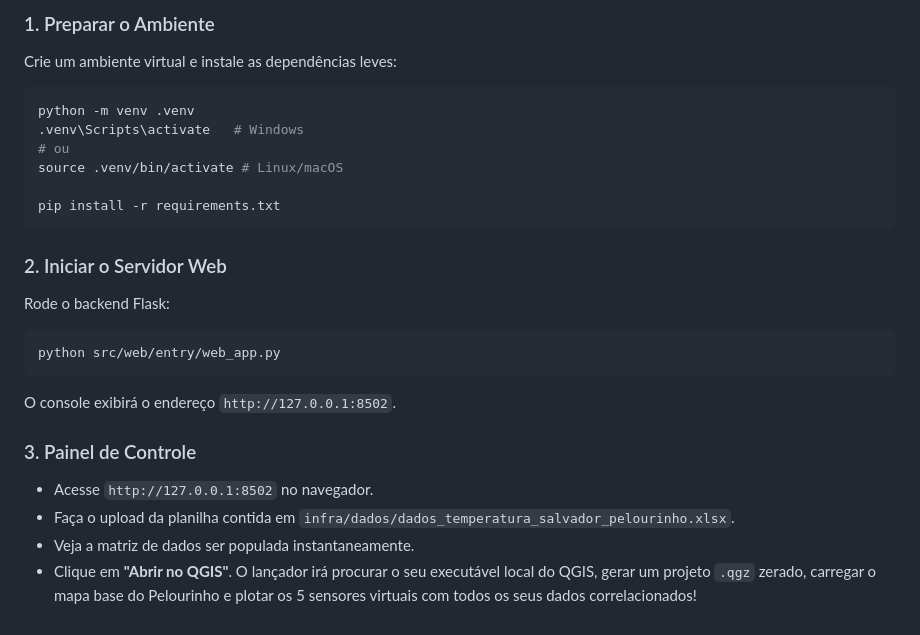
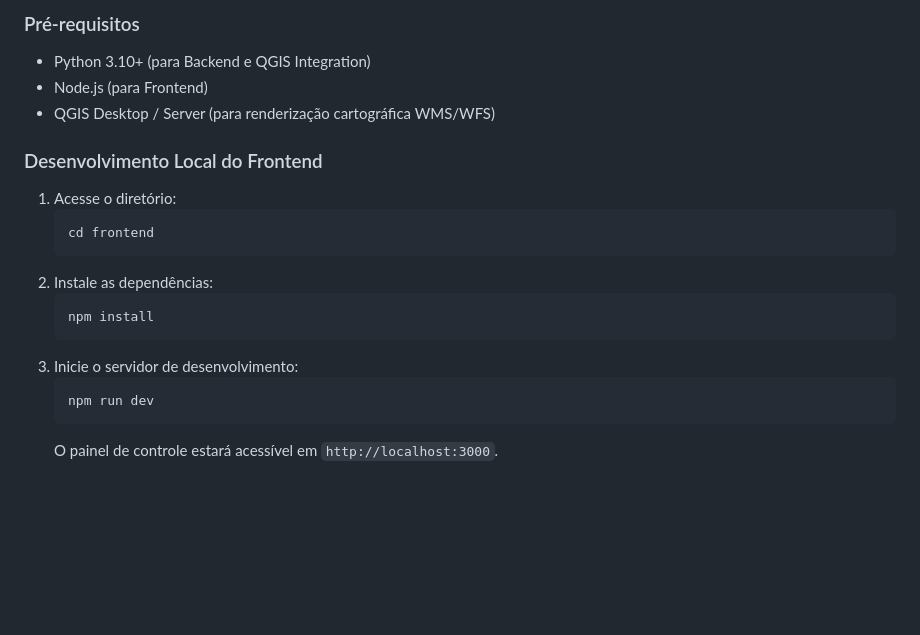
Before and after one commit to Falc01/digital_twins, a Markdown page: README.md, the part around one of its changes. GitHub-like rendering; blank space fills up the shorter version.

````diff
--- a/README.md
+++ b/README.md
@@ -77,24 +47,20 @@ A ponte de integração não acopla o QGIS diretamente ao núcleo da aplicação
 
-### 1. Preparar o Ambiente
-Crie um ambiente virtual e instale as dependências leves:
-```bash
-python -m venv .venv
-.venv\Scripts\activate   # Windows
-# ou
-source .venv/bin/activate # Linux/macOS
+### Pré-requisitos
+* Python 3.10+ (para Backend e QGIS Integration)
+* Node.js (para Frontend)
+* QGIS Desktop / Server (para renderização cartográfica WMS/WFS)
 
-pip install -r requirements.txt
-```
-
-### 2. Iniciar o Servidor Web
-Rode o backend Flask:
-```bash
-python src/web/entry/web_app.py
-```
-O console exibirá o endereço `http://127.0.0.1:8502`.
-
-### 3. Painel de Controle
-* Acesse `http://127.0.0.1:8502` no navegador.
-* Faça o upload da planilha contida em `infra/dados/dados_temperatura_salvador_pelourinho.xlsx`.
-* Veja a matriz de dados ser populada instantaneamente.
-* Clique em **"Abrir no QGIS"**. O lançador irá procurar o seu executável local do QGIS, gerar um projeto `.qgz` zerado, carregar o mapa base do Pelourinho e plotar os 5 sensores virtuais com todos os seus dados correlacionados!
+### Desenvolvimento Local do Frontend
+1. Acesse o diretório:
+   ```bash
+   cd frontend
+   ```
+2. Instale as dependências:
+   ```bash
+   npm install
+   ```
+3. Inicie o servidor de desenvolvimento:
+   ```bash
+   npm run dev
+   ```
+   O painel de controle estará acessível em `http://localhost:3000`.
````
Also changed, not shown: other parts of README.md (+31 -61 lines).
